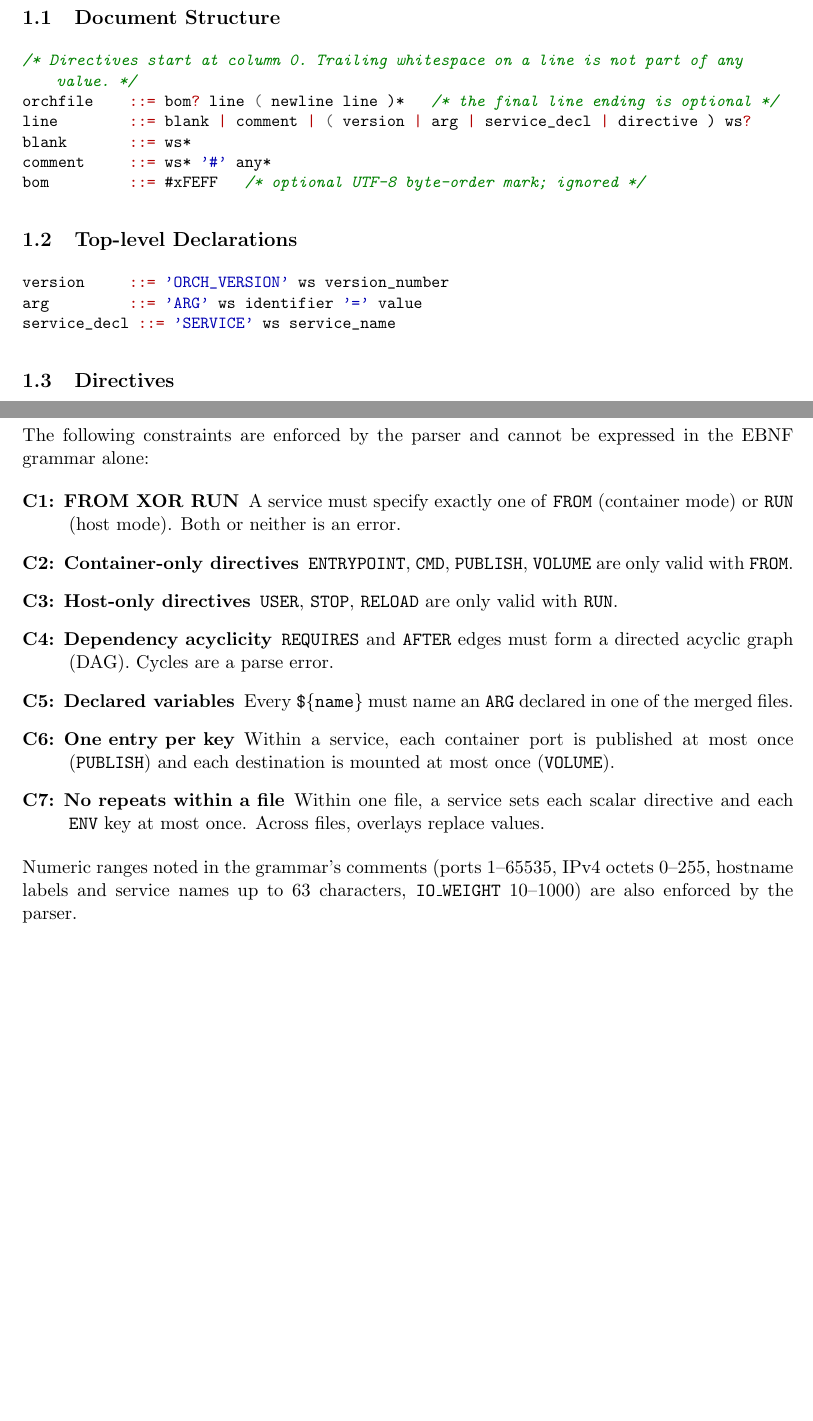
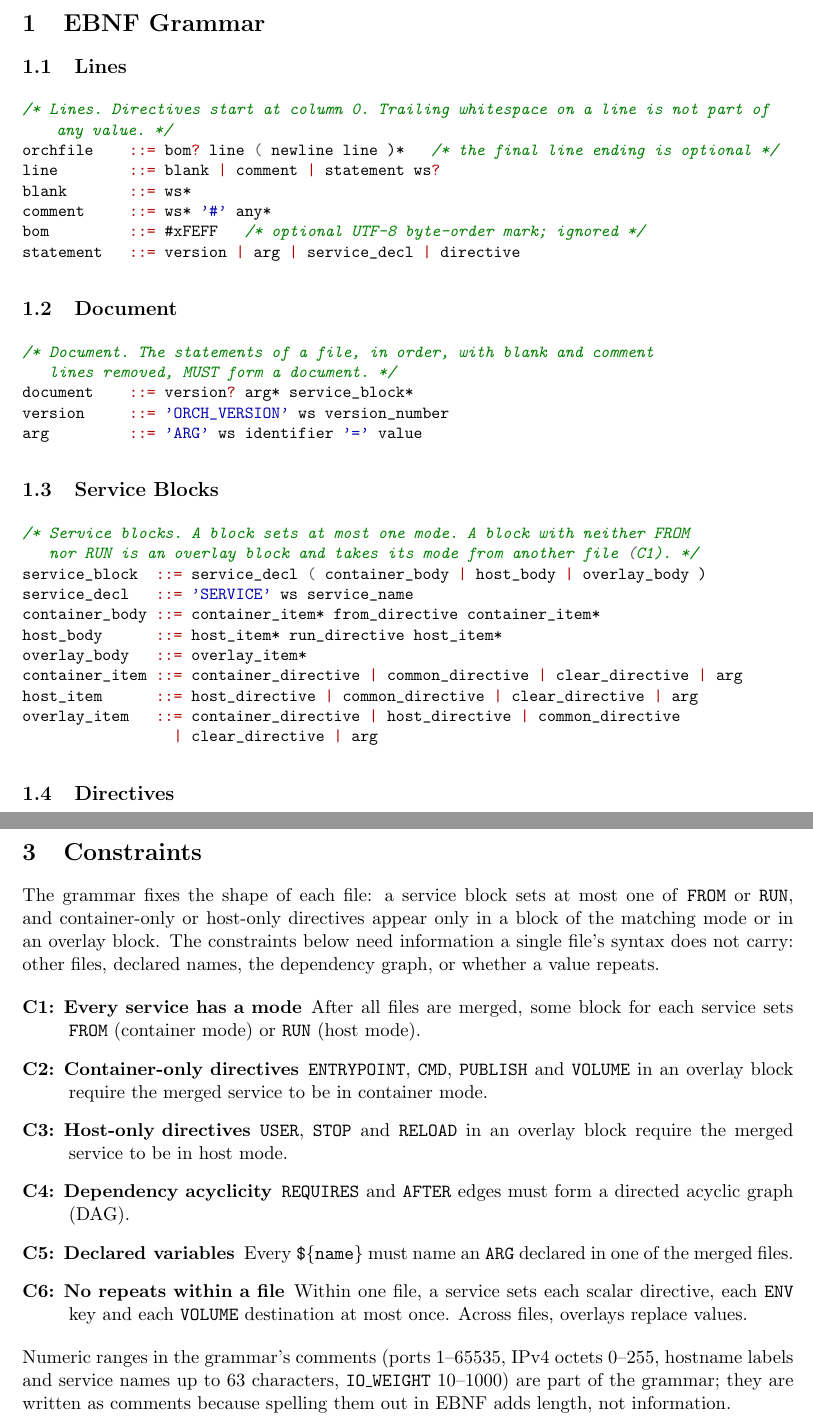
Before and after one commit to adiled/orch, a LaTeX document (docs/grammar.tex): two parts of pages 2 and 8 of 8, joined at a grey line, cut at the place of the change, the shorter picture padded with empty space. Compiled offline with pdfLaTeX.

Commit message:
spec: model service blocks in the grammar; keep only real constraints
The grammar was a flat list of lines, so rules it could state lived in
prose or only in the parser. It now has two layers: lines, and a
document of statements (ORCH_VERSION?, ARG*, service blocks). A service
block is a container body (one FROM), a host body (one RUN) or an
overlay body (neither), so "at most one mode per block" and the
container-only / host-only placement rules are grammar.

Constraints now cover only what a single file's syntax cannot carry:
- C1: after merging, every service has a mode.
- C2/C3: container-only / host-only directives in an overlay block
  require the merged mode.
- C4: acyclic dependencies. C5: declared variables.
- C6: no repeated scalar, ENV key or VOLUME destination within a file.

PUBLISH no longer requires one mapping per container port: an overlay's
mappings for a port replace all base mappings for that port, so a
single file may publish a port on both 127.0.0.1 and ::1.

ORCH_VERSION is the first statement of a file when present.

PDF: listings regenerated from grammar.ebnf, mode_directive diagram
replaced by service_block, diagram headings kept with their diagrams.

```diff
--- a/docs/grammar.tex
+++ b/docs/grammar.tex
@@ -93,29 +93,49 @@ The canonical source is \texttt{grammar.ebnf} in the repository root.
 \section{EBNF Grammar}
 % ============================================================================
 
-\subsection{Document Structure}
+\subsection{Lines}
 
 \begin{lstlisting}
-/* Directives start at column 0. Trailing whitespace on a line is not part of any value. */
+/* Lines. Directives start at column 0. Trailing whitespace on a line is not part of any value. */
 orchfile    ::= bom? line ( newline line )*   /* the final line ending is optional */
-line        ::= blank | comment | ( version | arg | service_decl | directive ) ws?
+line        ::= blank | comment | statement ws?
 blank       ::= ws*
 comment     ::= ws* '#' any*
 bom         ::= #xFEFF   /* optional UTF-8 byte-order mark; ignored */
+statement   ::= version | arg | service_decl | directive
 \end{lstlisting}
 
-\subsection{Top-level Declarations}
+\subsection{Document}
 
 \begin{lstlisting}
+/* Document. The statements of a file, in order, with blank and comment
+   lines removed, MUST form a document. */
+document    ::= version? arg* service_block*
 version     ::= 'ORCH_VERSION' ws version_number
 arg         ::= 'ARG' ws identifier '=' value
-service_decl ::= 'SERVICE' ws service_name
+\end{lstlisting}
+
+\subsection{Service Blocks}
+
+\begin{lstlisting}
+/* Service blocks. A block sets at most one mode. A block with neither FROM
+   nor RUN is an overlay block and takes its mode from another file (C1). */
+service_block  ::= service_decl ( container_body | host_body | overlay_body )
+service_decl   ::= 'SERVICE' ws service_name
+container_body ::= container_item* from_directive container_item*
+host_body      ::= host_item* run_directive host_item*
+overlay_body   ::= overlay_item*
+container_item ::= container_directive | common_directive | clear_directive | arg
+host_item      ::= host_directive | common_directive | clear_directive | arg
+overlay_item   ::= container_directive | host_directive | common_directive
+                 | clear_directive | arg
 \end{lstlisting}
 
 \subsection{Directives}
 
 \begin{lstlisting}
-directive   ::= mode_directive
+directive   ::= from_directive
+              | run_directive
               | container_directive
               | host_directive
               | common_directive
@@ -627,36 +674,39 @@ Rounded boxes are \textit{terminals} (literal text), rectangular boxes are
 \section{Constraints}
 % ============================================================================
 
-The following constraints are enforced by the parser and cannot be expressed
-in the EBNF grammar alone:
+The grammar fixes the shape of each file: a service block sets at most one of
+\texttt{FROM} or \texttt{RUN}, and container-only or host-only directives
+appear only in a block of the matching mode or in an overlay block. The
+constraints below need information a single file's syntax does not carry:
+other files, declared names, the dependency graph, or whether a value repeats.
 
 \begin{description}
-  \item[C1: FROM XOR RUN] A service must specify exactly one of \texttt{FROM}
-    (container mode) or \texttt{RUN} (host mode). Both or neither is an error.
+  \item[C1: Every service has a mode] After all files are merged, some block
+    for each service sets \texttt{FROM} (container mode) or \texttt{RUN} (host
+    mode).
 
   \item[C2: Container-only directives] \texttt{ENTRYPOINT}, \texttt{CMD},
-    \texttt{PUBLISH}, \texttt{VOLUME} are only valid with \texttt{FROM}.
+    \texttt{PUBLISH} and \texttt{VOLUME} in an overlay block require the merged
+    service to be in container mode.
 
-  \item[C3: Host-only directives] \texttt{USER}, \texttt{STOP},
-    \texttt{RELOAD} are only valid with \texttt{RUN}.
+  \item[C3: Host-only directives] \texttt{USER}, \texttt{STOP} and
+    \texttt{RELOAD} in an overlay block require the merged service to be in
+    host mode.
 
   \item[C4: Dependency acyclicity] \texttt{REQUIRES} and \texttt{AFTER}
-    edges must form a directed acyclic graph (DAG). Cycles are a parse error.
+    edges must form a directed acyclic graph (DAG).
 
   \item[C5: Declared variables] Every \texttt{\$\{name\}} must name an
     \texttt{ARG} declared in one of the merged files.
 
-  \item[C6: One entry per key] Within a service, each container port is
-    published at most once (\texttt{PUBLISH}) and each destination is mounted
-    at most once (\texttt{VOLUME}).
-
-  \item[C7: No repeats within a file] Within one file, a service sets each
-    scalar directive and each \texttt{ENV} key at most once. Across files,
-    overlays replace values.
+  \item[C6: No repeats within a file] Within one file, a service sets each
+    scalar directive, each \texttt{ENV} key and each \texttt{VOLUME}
+    destination at most once. Across files, overlays replace values.
 \end{description}
 
-\noindent Numeric ranges noted in the grammar's comments (ports 1--65535, IPv4
+\noindent Numeric ranges in the grammar's comments (ports 1--65535, IPv4
 octets 0--255, hostname labels and service names up to 63 characters,
-\texttt{IO\_WEIGHT} 10--1000) are also enforced by the parser.
+\texttt{IO\_WEIGHT} 10--1000) are part of the grammar; they are written as
+comments because spelling them out in EBNF adds length, not information.
 
 \end{document}
```
Also changed, not shown: SPEC.md (+23 -38 lines), docs/grammar.pdf, docs/grammar.tex (69 more changed lines), 1 other file.
